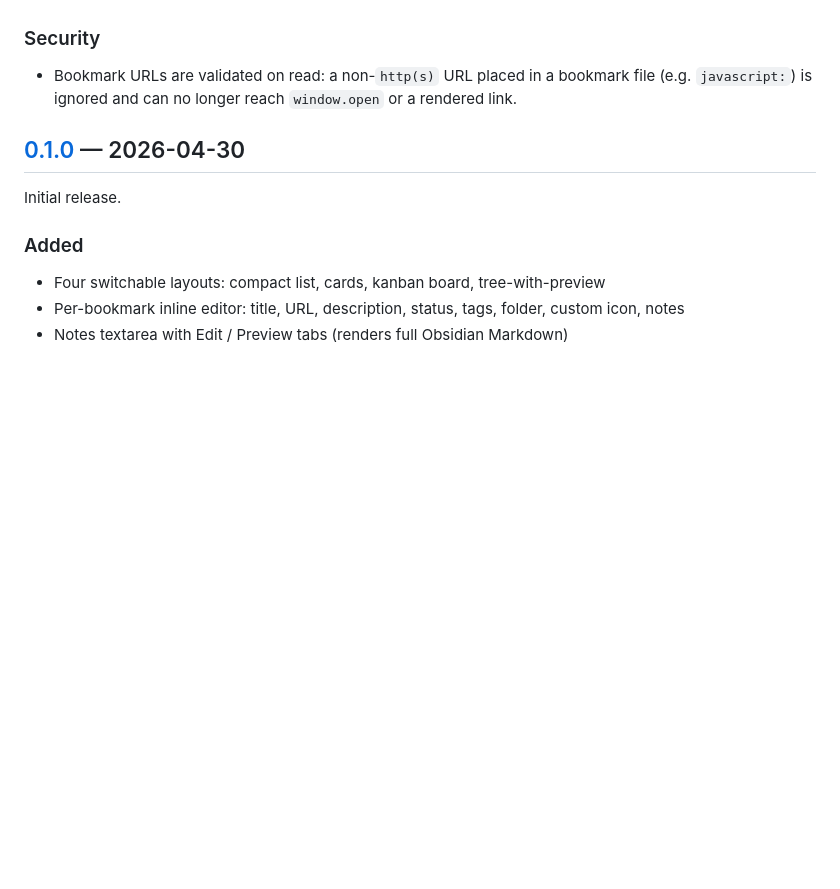
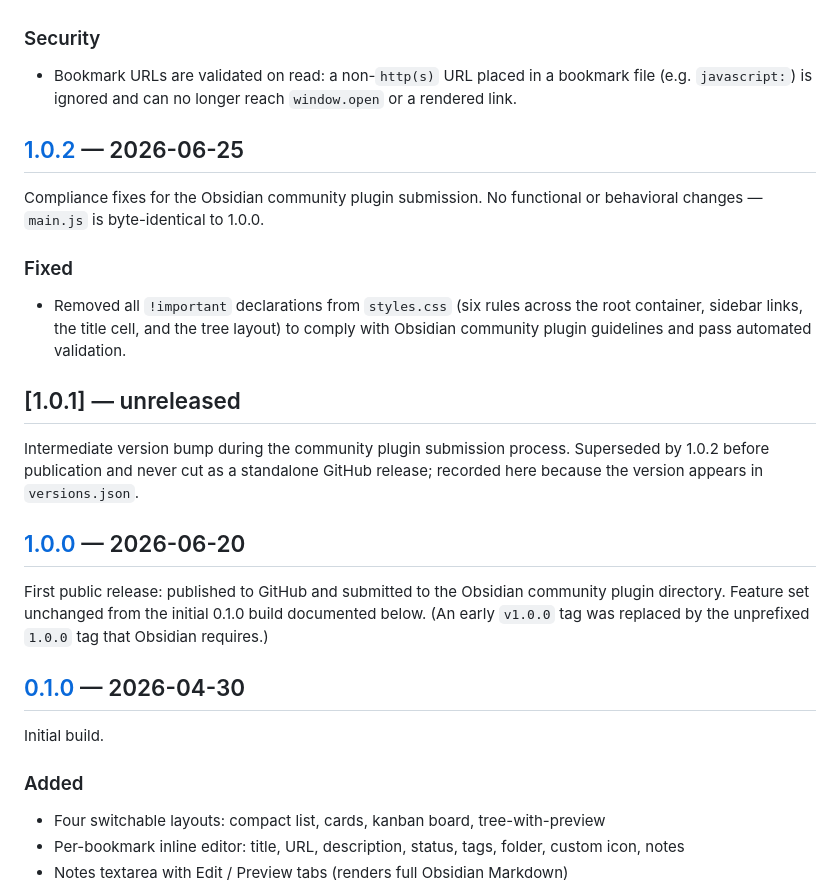
Before and after one commit to Real-Fruit-Snacks/Cove, a Markdown page: CHANGELOG.md, the part around one of its changes. Drawn GitHub-style; blank space fills up the shorter version.

Commit message:
docs: backfill changelog entries for 1.0.0-1.0.2
Reconstructed from the GitHub releases and tagged diffs:
- 1.0.2: removed !important rules from styles.css for community-plugin
  validation compliance (main.js unchanged from 1.0.0).
- 1.0.1: intermediate bump, never released (present only in versions.json).
- 1.0.0: first public release; supersedes the mistaken v1.0.0 tag.

```diff
--- a/CHANGELOG.md
+++ b/CHANGELOG.md
@@ -21,9 +21,24 @@ Reliability, performance, and security hardening. No user-facing feature changes
 ### Security
 - Bookmark URLs are validated on read: a non-`http(s)` URL placed in a bookmark file (e.g. `javascript:`) is ignored and can no longer reach `window.open` or a rendered link.
 
+## [1.0.2] — 2026-06-25
+
+Compliance fixes for the Obsidian community plugin submission. No functional or behavioral changes — `main.js` is byte-identical to 1.0.0.
+
+### Fixed
+- Removed all `!important` declarations from `styles.css` (six rules across the root container, sidebar links, the title cell, and the tree layout) to comply with Obsidian community plugin guidelines and pass automated validation.
+
+## [1.0.1] — unreleased
+
+Intermediate version bump during the community plugin submission process. Superseded by 1.0.2 before publication and never cut as a standalone GitHub release; recorded here because the version appears in `versions.json`.
+
+## [1.0.0] — 2026-06-20
+
+First public release: published to GitHub and submitted to the Obsidian community plugin directory. Feature set unchanged from the initial 0.1.0 build documented below. (An early `v1.0.0` tag was replaced by the unprefixed `1.0.0` tag that Obsidian requires.)
+
 ## [0.1.0] — 2026-04-30
 
-Initial release.
+Initial build.
 
 ### Added
 - Four switchable layouts: compact list, cards, kanban board, tree-with-preview
```
Also changed, not shown: other parts of CHANGELOG.md (+2 -0 lines).
